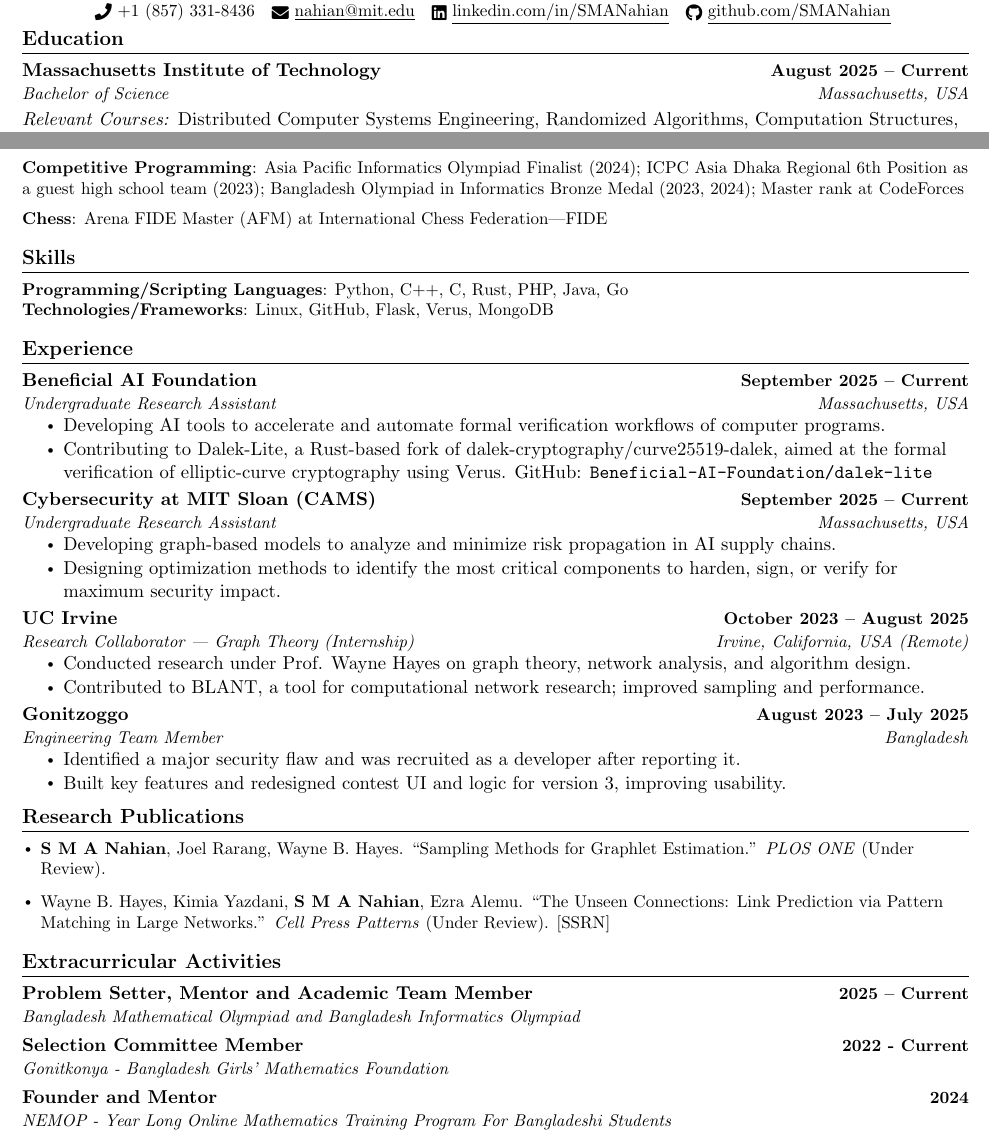
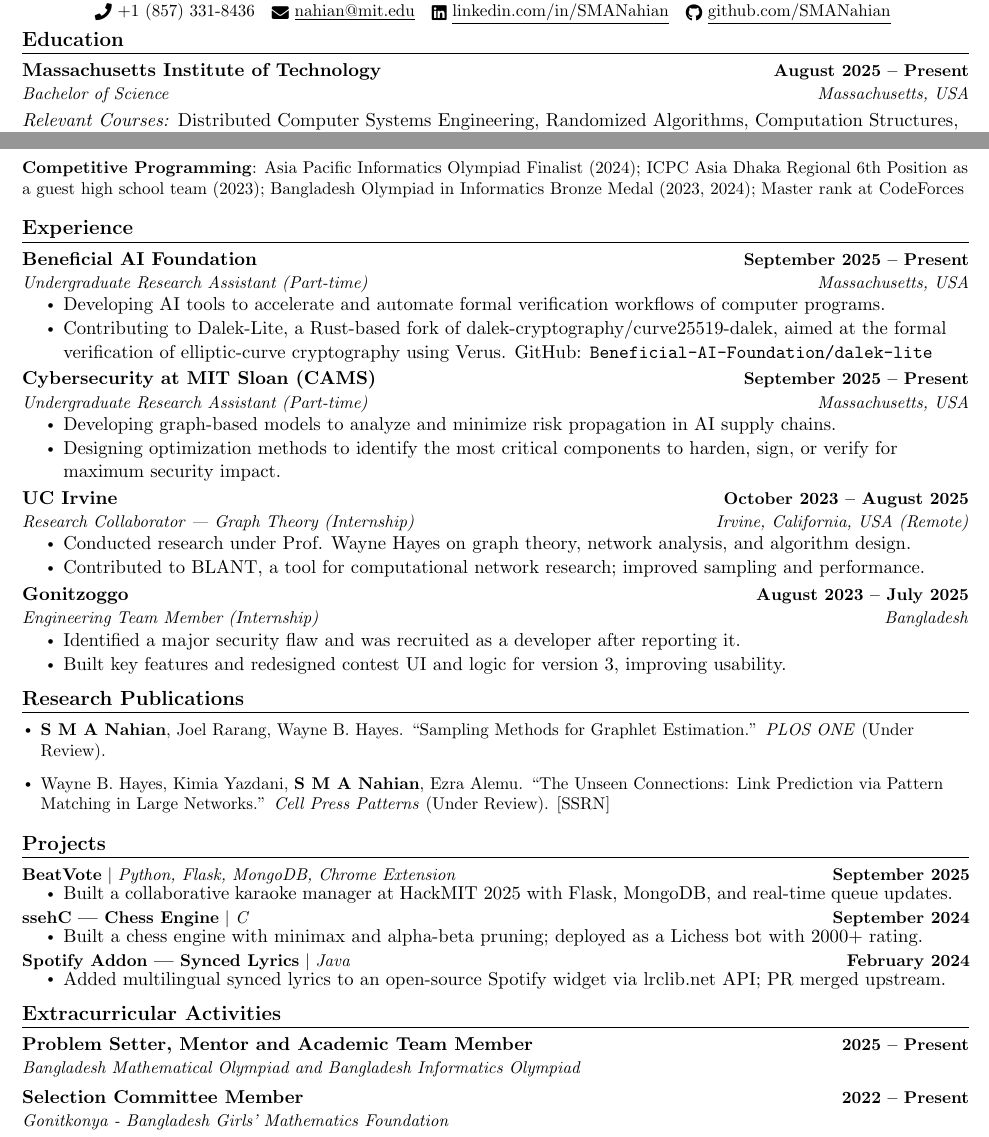
Before and after one commit to SMANahian/CV, a LaTeX CV (CV-short.tex): two parts of the page, joined at a grey line, cut so that both start at the same text. Compiled offline with pdfLaTeX.

Commit message:
Updated the CV short

```diff
--- a/CV-short.tex
+++ b/CV-short.tex
@@ -137,7 +137,7 @@
 \section{Education}
     \resumeSubHeadingListStart
         \resumeSubheading
-            {Massachusetts Institute of Technology}{August 2025 -- Current}
+            {Massachusetts Institute of Technology}{August 2025 -- Present}
             {Bachelor of Science}{Massachusetts, USA}
 
     % \vspace{3mm}
@@ -161,37 +161,37 @@
         } \\
         \vspace{2mm}
         \textbf{Competitive Programming}{: Asia Pacific Informatics Olympiad Finalist (2024); ICPC Asia Dhaka Regional 6th Position as a guest high school team (2023); Bangladesh Olympiad in Informatics Bronze Medal (2023, 2024); Master rank at CodeForces} \\
-        \vspace{2mm}
-        \textbf{Chess}{: Arena FIDE Master (AFM) at International Chess Federation---FIDE}
+        % \vspace{2mm}
+        % \textbf{Chess}{: Arena FIDE Master (AFM) at International Chess Federation---FIDE}
     }}
 \end{itemize}
 
 %-----------SKILLS-----------
-\section{Skills}
-\begin{itemize}[leftmargin=0in, label={}]
-    \small{\item{
-        \textbf{Programming/Scripting Languages}{: Python, C++, C, Rust, PHP, Java, Go} \\
-        \textbf{Technologies/Frameworks}{: Linux, GitHub, Flask, Verus, MongoDB} \\
-        % \textbf{Technical Skills}{: Web Development, Graph Theory, Algorithmic Problem, Research} \\
-        % \textbf{Soft Skills}{: Problem-Solving, Teaching, Teamwork} \\
-    }}
-\end{itemize}
+% \section{Skills}
+% \begin{itemize}[leftmargin=0in, label={}]
+%     \small{\item{
+%         \textbf{Programming/Scripting Languages}{: Python, C++, C, Rust, PHP, Java, Go} \\
+%         \textbf{Technologies/Frameworks}{: Linux, GitHub, Flask, Verus, MongoDB} \\
+%         % \textbf{Technical Skills}{: Web Development, Graph Theory, Algorithmic Problem, Research} \\
+%         % \textbf{Soft Skills}{: Problem-Solving, Teaching, Teamwork} \\
+%     }}
+% \end{itemize}
 
 
 %-----------EXPERIENCE-----------
 \section{Experience}
     \resumeSubHeadingListStart
         \resumeSubheading
-            {Beneficial AI Foundation}{September 2025 -- Current}
-            {Undergraduate Research Assistant}{Massachusetts, USA}
+            {Beneficial AI Foundation}{September 2025 -- Present}
+            {Undergraduate Research Assistant (Part-time)}{Massachusetts, USA}
             \resumeItemListStart
                 \resumeItem{Developing AI tools to accelerate and automate formal verification workflows of computer programs.}
                 \resumeItem{Contributing to Dalek-Lite, a Rust-based fork of dalek-cryptography/curve25519-dalek, aimed at the formal verification of elliptic-curve cryptography using Verus. GitHub: \texttt{\href{https://github.com/Beneficial-AI-Foundation/dalek-lite}{Beneficial-AI-Foundation/dalek-lite}}}
             \resumeItemListEnd
 
         \resumeSubheading
-            {Cybersecurity at MIT Sloan (CAMS)}{September 2025 -- Current}
-            {Undergraduate Research Assistant}{Massachusetts, USA}
+            {Cybersecurity at MIT Sloan (CAMS)}{September 2025 -- Present}
+            {Undergraduate Research Assistant (Part-time)}{Massachusetts, USA}
             \resumeItemListStart
                 \resumeItem{Developing graph-based models to analyze and minimize risk propagation in AI supply chains.}
                 \resumeItem{Designing optimization methods to identify the most critical components to harden, sign, or verify for maximum security impact.}
@@ -207,7 +207,7 @@
 
         \resumeSubheading
             {Gonitzoggo}{August 2023 -- July 2025}
-            {Engineering Team Member}{Bangladesh}
+            {Engineering Team Member (Internship)}{Bangladesh}
             \resumeItemListStart
                 \resumeItem{Identified a major security flaw and was recruited as a developer after reporting it.}
                 % \resumeItem{Built key features, including author credit system for contests and profile picture cropping.}
@@ -300,18 +300,40 @@
 %             \resumeItemListEnd
 %     \resumeSubHeadingListEnd
 
-% % -----------Activities
+%-----------PROJECTS-----------
+\section{Projects}
+    \resumeSubHeadingListStart
+        \resumeProjectHeading
+            {\textbf{BeatVote} $|$ \emph{Python, Flask, MongoDB, Chrome Extension}}{September 2025}
+            \resumeItemListStart
+                \resumeItem{Built a collaborative karaoke manager at HackMIT 2025 with Flask, MongoDB, and real-time queue updates.}
+            \resumeItemListEnd
+        \vspace{-4mm}
+        \resumeProjectHeading
+            {\textbf{ssehC --- Chess Engine} $|$ \emph{C}}{September 2024}
+            \resumeItemListStart
+                \resumeItem{Built a chess engine with minimax and alpha-beta pruning; deployed as a Lichess bot with 2000+ rating.}
+            \resumeItemListEnd
+        \vspace{-4mm}
+        \resumeProjectHeading
+            {\textbf{Spotify Addon --- Synced Lyrics} $|$ \emph{Java}}{February 2024}
+            \resumeItemListStart
+                \resumeItem{Added multilingual synced lyrics to an open-source Spotify widget via lrclib.net API; PR merged upstream.}
+            \resumeItemListEnd
+    \resumeSubHeadingListEnd
+
+% -----------Activities
 \section{Extracurricular Activities}
     \resumeSubHeadingListStart
         \resumeSubheading
-            {Problem Setter, Mentor and Academic Team Member}{2025 -- Current}
+            {Problem Setter, Mentor and Academic Team Member}{2025 -- Present}
             {Bangladesh Mathematical Olympiad and Bangladesh Informatics Olympiad}{}
         \resumeSubheading
-            {Selection Committee Member}{2022 - Current}
+            {Selection Committee Member}{2022 -- Present}
             {Gonitkonya - Bangladesh Girls' Mathematics Foundation}{}
-        \resumeSubheading
-            {Founder and Mentor}{2024}
-            {NEMOP - Year Long Online Mathematics Training Program For Bangladeshi Students}{}
+        % \resumeSubheading
+        %     {Founder and Mentor}{2024}
+        %     {NEMOP - Year Long Online Mathematics Training Program For Bangladeshi Students}{}
         % \resumeSubheading
         %     {Co-Founder}{2024}
         %     {Thonk \& Code - An initiative to train the next generation of programmers for BdOI}{}
```
